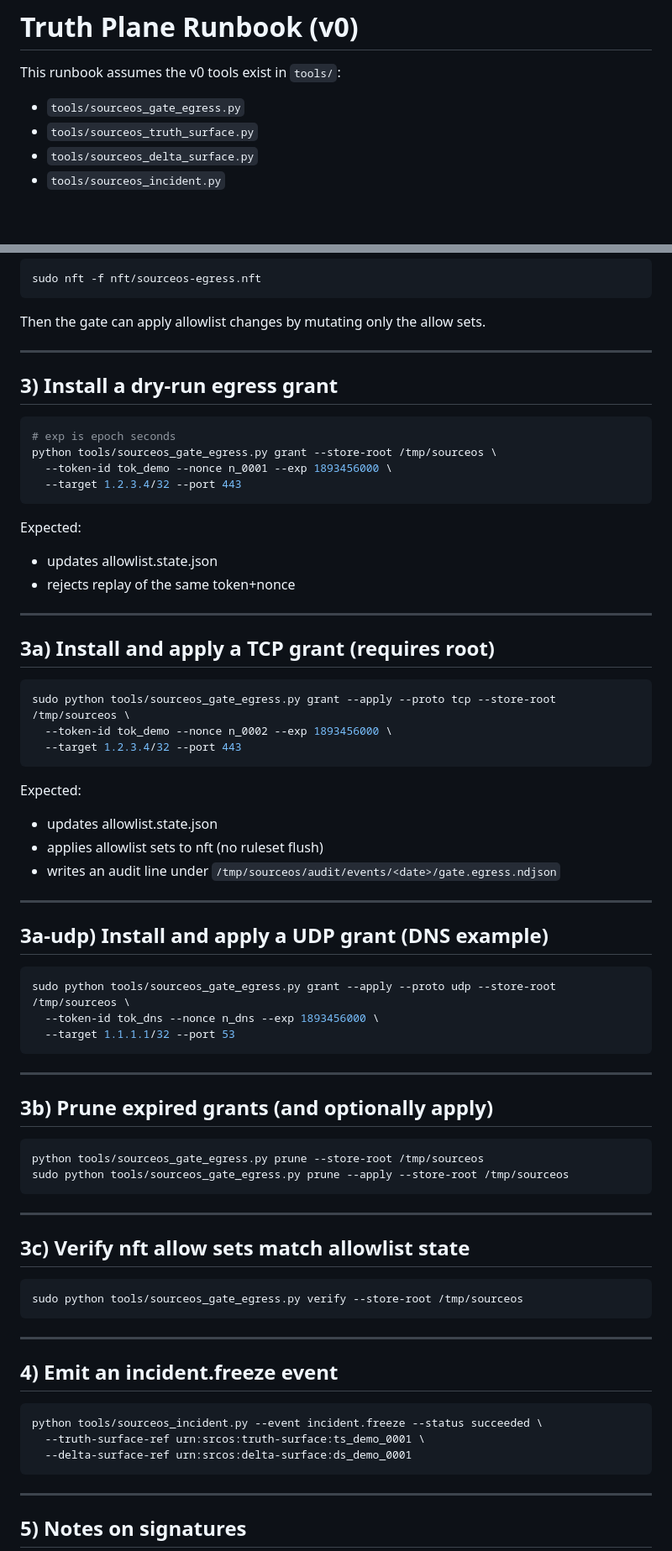
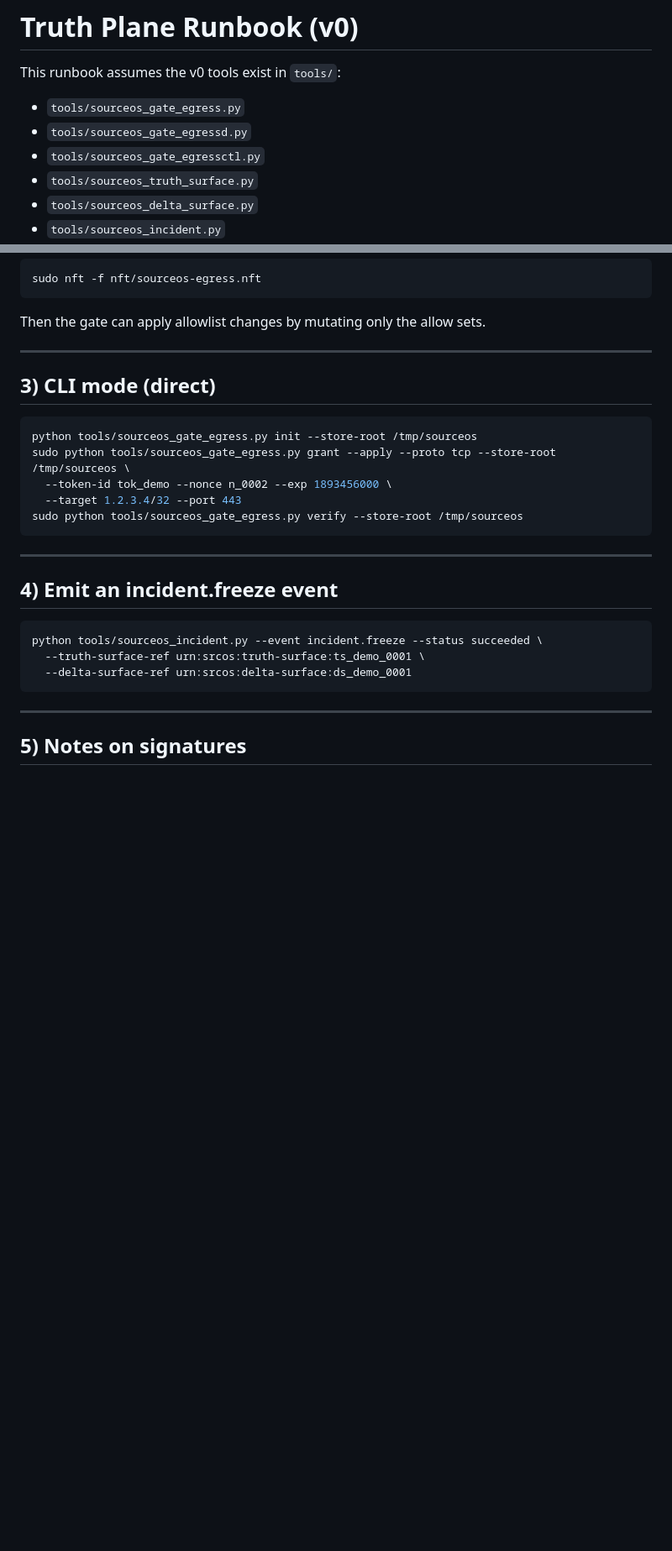
Before and after one commit to SociOS-Linux/SourceOS, a Markdown page: docs/TRUTH_PLANE_RUNBOOK.md, 2 parts joined by grey strips. Shown at 84% size. GitHub-like rendering; blank space fills up the shorter version.

Commit message:
docs: add daemon mode + egressctl to truth-plane runbook

````diff
--- a/docs/TRUTH_PLANE_RUNBOOK.md
+++ b/docs/TRUTH_PLANE_RUNBOOK.md
@@ -3,6 +3,8 @@
 This runbook assumes the v0 tools exist in `tools/`:
 
 - `tools/sourceos_gate_egress.py`
+- `tools/sourceos_gate_egressd.py`
+- `tools/sourceos_gate_egressctl.py`
 - `tools/sourceos_truth_surface.py`
 - `tools/sourceos_delta_surface.py`
 - `tools/sourceos_incident.py`
@@ -109,60 +141,13 @@ Then the gate can apply allowlist changes by mutating only the allow sets.
 
 ---
 
-## 3) Install a dry-run egress grant
+## 3) CLI mode (direct)
 
 ```bash
-# exp is epoch seconds
-python tools/sourceos_gate_egress.py grant --store-root /tmp/sourceos \
-  --token-id tok_demo --nonce n_0001 --exp 1893456000 \
-  --target 1.2.3.4/32 --port 443
-```
-
-Expected:
-
-- updates allowlist.state.json
-- rejects replay of the same token+nonce
-
----
-
-## 3a) Install and apply a TCP grant (requires root)
-
-```bash
+python tools/sourceos_gate_egress.py init --store-root /tmp/sourceos
 sudo python tools/sourceos_gate_egress.py grant --apply --proto tcp --store-root /tmp/sourceos \
   --token-id tok_demo --nonce n_0002 --exp 1893456000 \
   --target 1.2.3.4/32 --port 443
-```
-
-Expected:
-
-- updates allowlist.state.json
-- applies allowlist sets to nft (no ruleset flush)
-- writes an audit line under `/tmp/sourceos/audit/events/<date>/gate.egress.ndjson`
-
----
-
-## 3a-udp) Install and apply a UDP grant (DNS example)
-
-```bash
-sudo python tools/sourceos_gate_egress.py grant --apply --proto udp --store-root /tmp/sourceos \
-  --token-id tok_dns --nonce n_dns --exp 1893456000 \
-  --target 1.1.1.1/32 --port 53
-```
-
----
-
-## 3b) Prune expired grants (and optionally apply)
-
-```bash
-python tools/sourceos_gate_egress.py prune --store-root /tmp/sourceos
-sudo python tools/sourceos_gate_egress.py prune --apply --store-root /tmp/sourceos
-```
-
----
-
-## 3c) Verify nft allow sets match allowlist state
-
-```bash
 sudo python tools/sourceos_gate_egress.py verify --store-root /tmp/sourceos
 ```
 
````
Also changed, not shown: other parts of docs/TRUTH_PLANE_RUNBOOK.md (+31 -1 lines).
